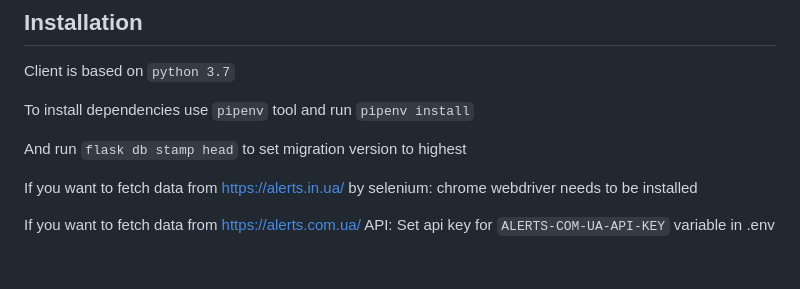
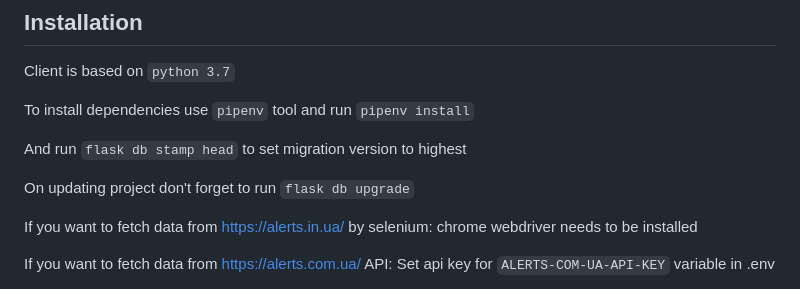
Before and after one commit to demirug/ukraine_alerts_api, a Markdown page: README.md, the part around the change. GitHub-like rendering; blank space fills up the shorter version.

```diff
--- a/README.md
+++ b/README.md
@@ -14,6 +14,8 @@ Client is based on `python 3.7`
 To install dependencies use `pipenv` tool and run `pipenv install`
 
 And run `flask db stamp head` to set migration version to highest
+
+On updating project don't forget to run `flask db upgrade`
 
 If you want to fetch data from https://alerts.in.ua/ by selenium: chrome webdriver needs to be installed
 
```
